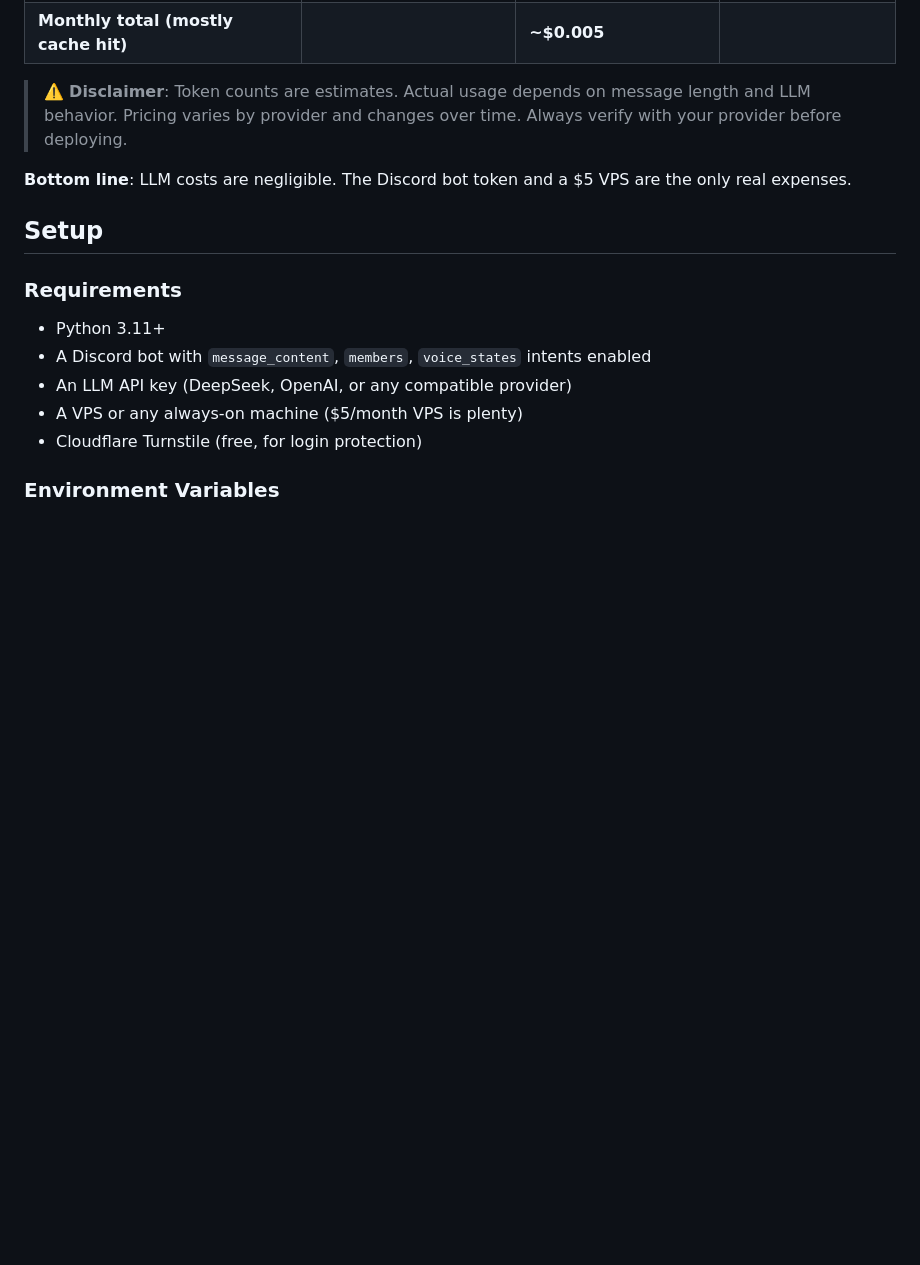
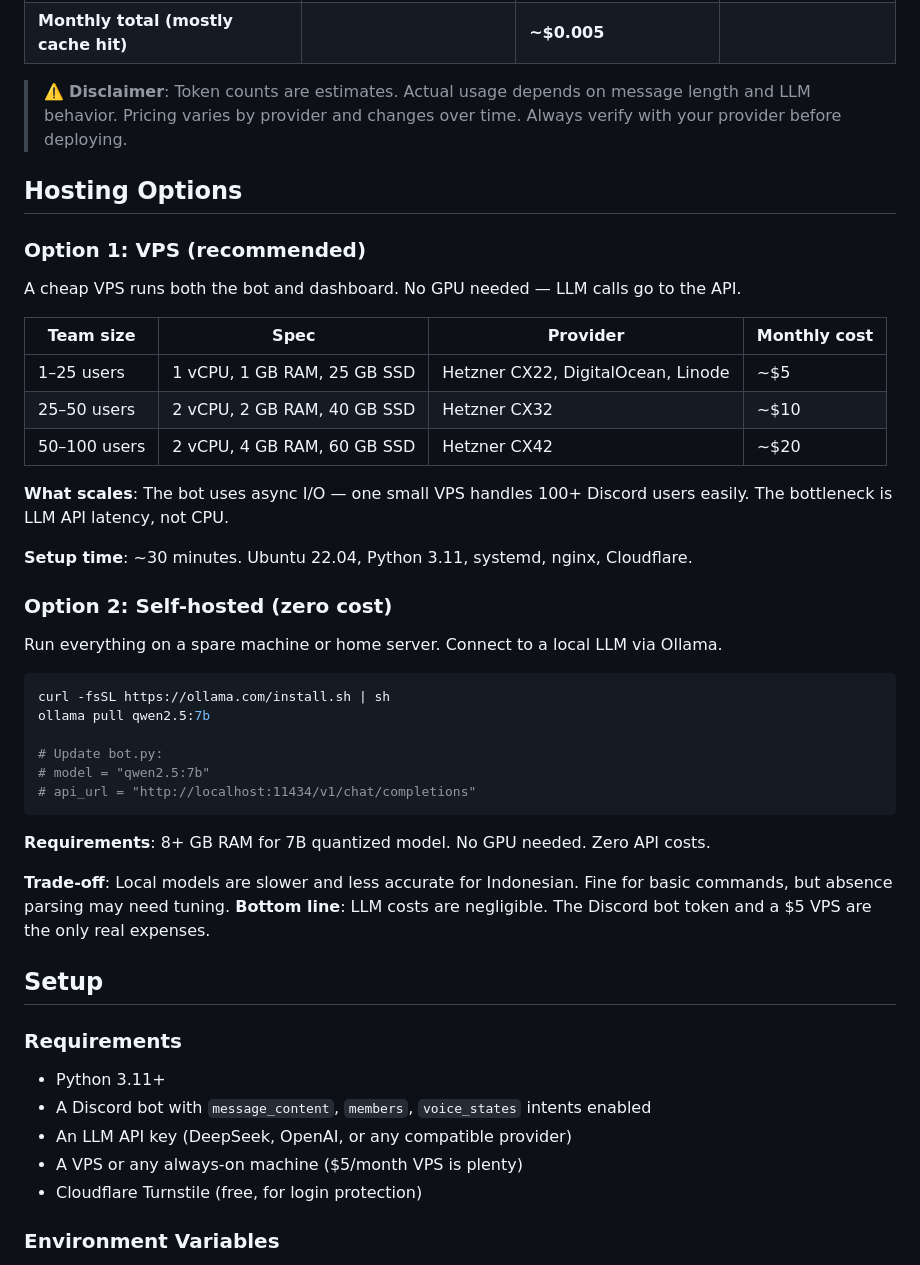
Before and after one commit to thmssm/Simple-Discord-based-HRIS, a Markdown page: README.md, the part around the change. Drawn GitHub-style; blank space fills up the shorter version.

Commit message:
Add hosting options: VPS sizing and self-hosted with Ollama

````diff
--- a/README.md
+++ b/README.md
@@ -89,6 +89,39 @@ The bot makes two types of LLM calls. Current default: **DeepSeek V4 Flash**. Sw
 
 > ⚠️ **Disclaimer**: Token counts are estimates. Actual usage depends on message length and LLM behavior. Pricing varies by provider and changes over time. Always verify with your provider before deploying.
 
+
+## Hosting Options
+
+### Option 1: VPS (recommended)
+
+A cheap VPS runs both the bot and dashboard. No GPU needed — LLM calls go to the API.
+
+| Team size | Spec | Provider | Monthly cost |
+|-----------|------|----------|-------------|
+| 1–25 users | 1 vCPU, 1 GB RAM, 25 GB SSD | Hetzner CX22, DigitalOcean, Linode | ~$5 |
+| 25–50 users | 2 vCPU, 2 GB RAM, 40 GB SSD | Hetzner CX32 | ~$10 |
+| 50–100 users | 2 vCPU, 4 GB RAM, 60 GB SSD | Hetzner CX42 | ~$20 |
+
+**What scales**: The bot uses async I/O — one small VPS handles 100+ Discord users easily. The bottleneck is LLM API latency, not CPU.
+
+**Setup time**: ~30 minutes. Ubuntu 22.04, Python 3.11, systemd, nginx, Cloudflare.
+
+### Option 2: Self-hosted (zero cost)
+
+Run everything on a spare machine or home server. Connect to a local LLM via Ollama.
+
+```bash
+curl -fsSL https://ollama.com/install.sh | sh
+ollama pull qwen2.5:7b
+
+# Update bot.py:
+# model = "qwen2.5:7b"
+# api_url = "http://localhost:11434/v1/chat/completions"
+```
+
+**Requirements**: 8+ GB RAM for 7B quantized model. No GPU needed. Zero API costs.
+
+**Trade-off**: Local models are slower and less accurate for Indonesian. Fine for basic commands, but absence parsing may need tuning.
 **Bottom line**: LLM costs are negligible. The Discord bot token and a $5 VPS are the only real expenses.
 
 
````
